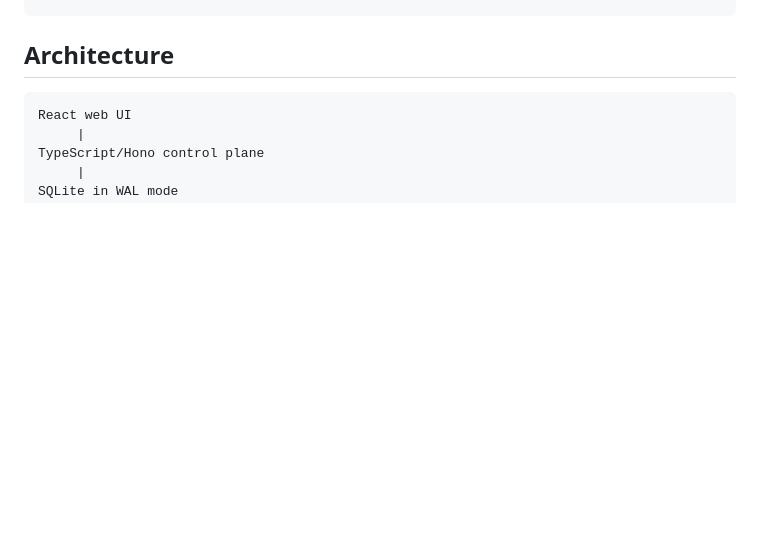
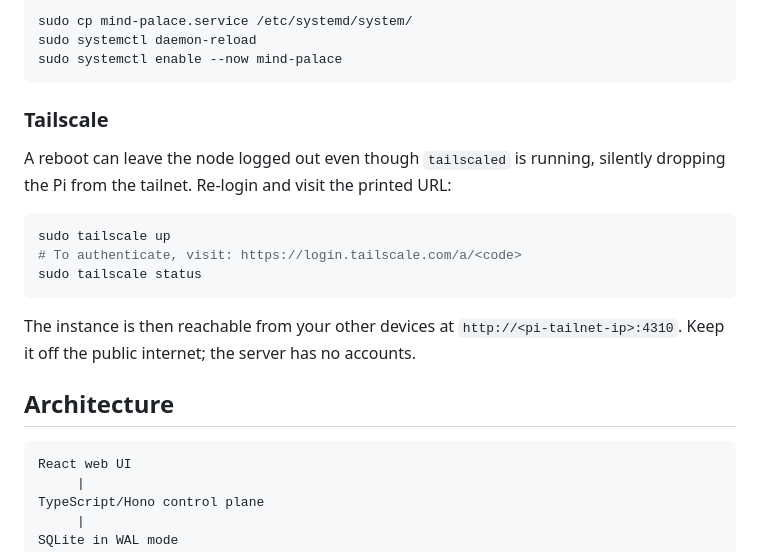
Before and after one commit to eric-chapdelaine/mind-palace, a Markdown page: README.md, the part around one of its changes. Drawn GitHub-style; blank space fills up the shorter version.

````diff
--- a/README.md
+++ b/README.md
@@ -49,3 +121,21 @@ pnpm start
+```sh
+sudo cp mind-palace.service /etc/systemd/system/
+sudo systemctl daemon-reload
+sudo systemctl enable --now mind-palace
+```
+
+### Tailscale
+
+A reboot can leave the node logged out even though `tailscaled` is running, silently dropping the Pi from the tailnet. Re-login and visit the printed URL:
+
+```sh
+sudo tailscale up
+# To authenticate, visit: https://login.tailscale.com/a/<code>
+sudo tailscale status
+```
+
+The instance is then reachable from your other devices at `http://<pi-tailnet-ip>:4310`. Keep it off the public internet; the server has no accounts.
+
 ## Architecture
 
 ```text
````
Also changed, not shown: other parts of README.md (+72 -0 lines).
